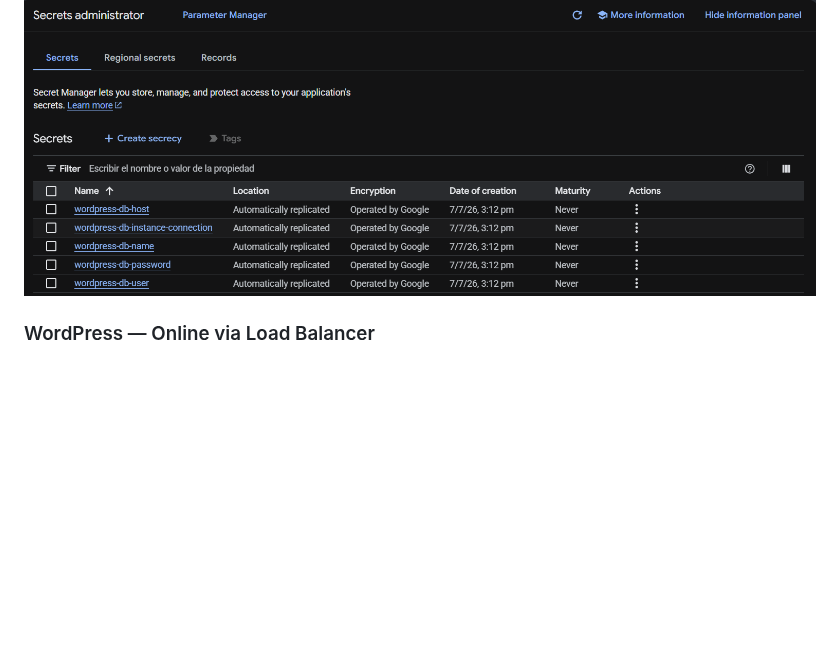
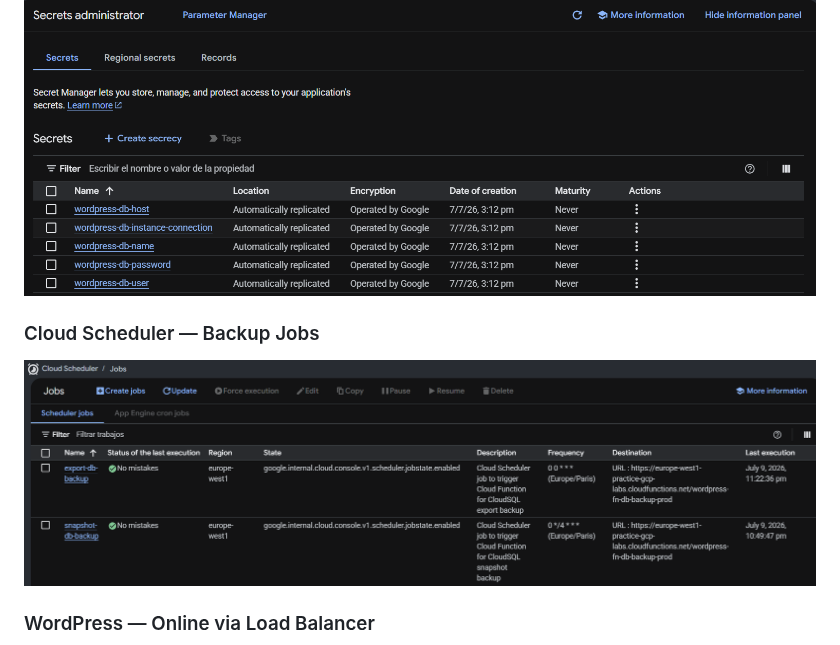
Before and after one commit to tomasnavb/gcp-wordpress-blueprint, a Markdown page: README.md, the part around the change. Rendered like a GitHub page; pictures changed too: docs/screenshots/scheduler_executions.png (added); blank space fills up the shorter version.

Commit message:
Success scheduler execution screenshots added to README.md

```diff
--- a/README.md
+++ b/README.md
@@ -368,6 +368,10 @@ gcloud storage ls gs://wordpress-db-backups-YOUR_PROJECT_ID/exports/
 
 ![Secret Manager](docs/screenshots/secrets.png)
 
+### Cloud Scheduler — Backup Jobs
+
+![Cloud Scheduler](docs/screenshots/scheduler_executions.png)
+
 ### WordPress — Online via Load Balancer
 
 ![WordPress](docs/screenshots/wordpress_online.png)
```
